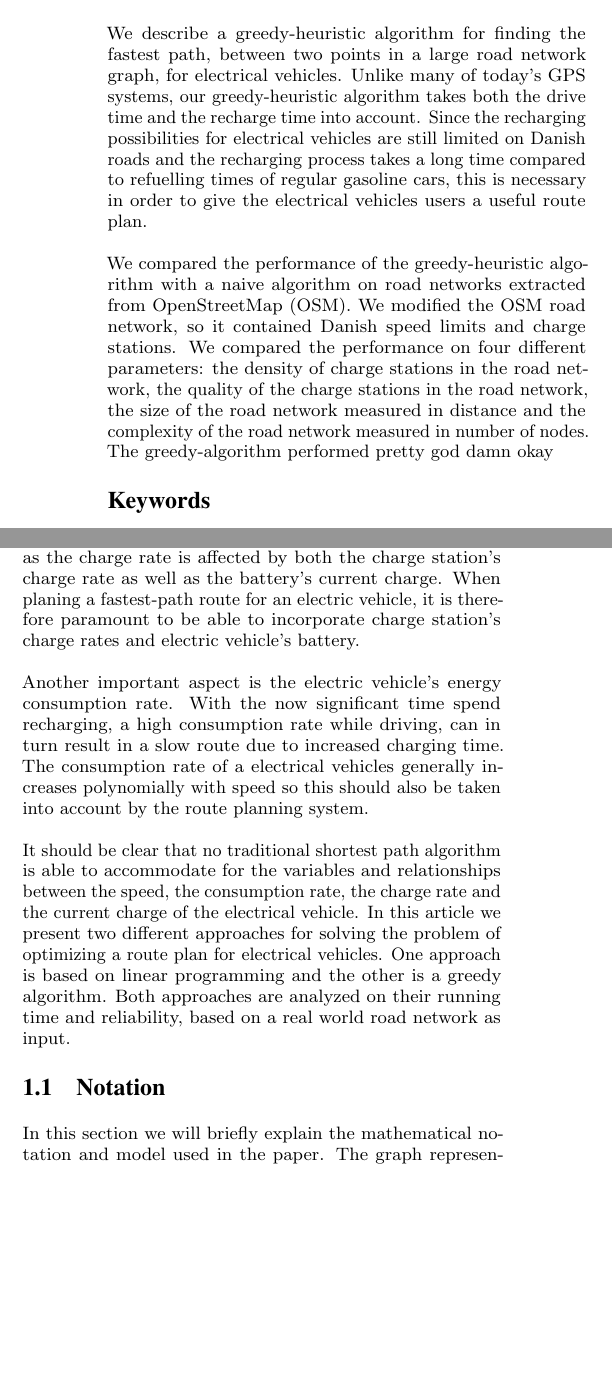
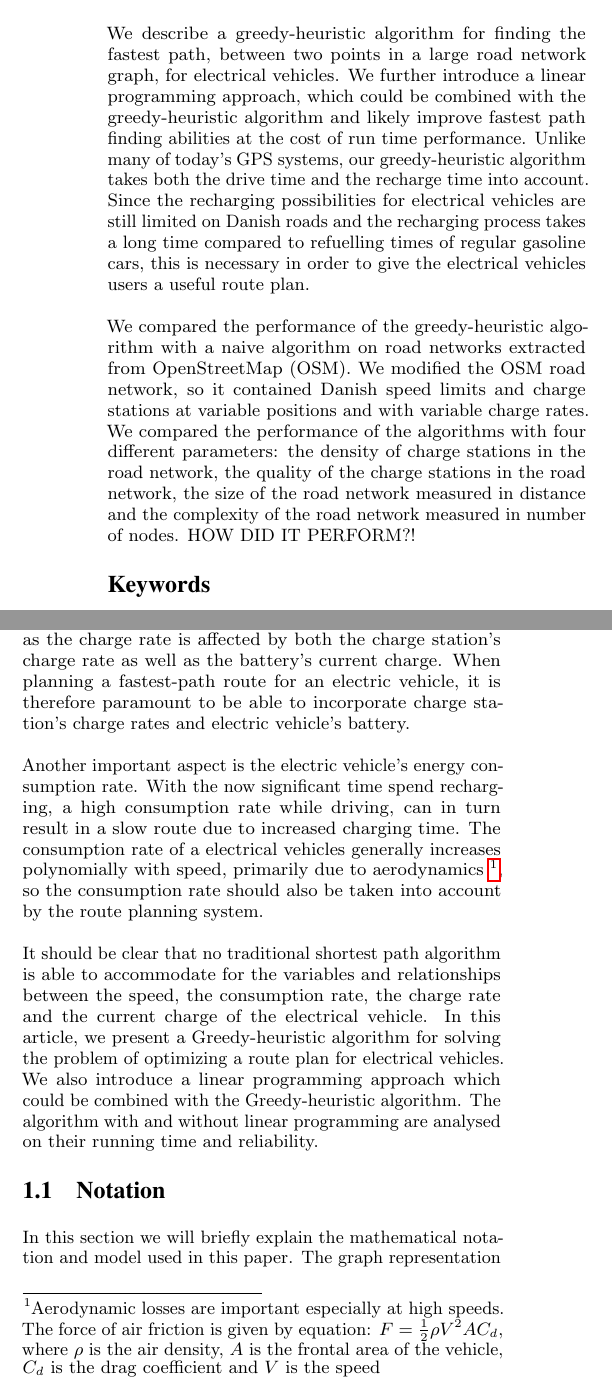
Before and after one commit to Hestogpony/AAU_BachelorProject, a LaTeX paper (Article/main.tex, which reads Article/content/abstract.tex, Article/content/introduction.tex, Article/content/notation.tex): two parts of the columns of page 1 of 5 before the commit and two parts of the columns of page 1 of 6 after it, joined at a grey line, cut so that both start at the same text, the shorter picture padded with empty space. Compiled offline with pdfLaTeX.

Commit message:
kilde og fodnote til introduction.tex. notation.tex læst igennem og rettet småting.

```diff
--- a/Article/content/abstract.tex
+++ b/Article/content/abstract.tex
@@ -1,16 +1,18 @@
 \begin{abstract}
 We describe a greedy-heuristic algorithm for finding the fastest path, between two points in a
-large road network graph, for electrical vehicles. Unlike many of today's GPS systems, our greedy-heuristic
+large road network graph, for electrical vehicles. We further introduce a linear programming
+approach, which could be combined with the greedy-heuristic algorithm and likely improve fastest path
+finding abilities at the cost of run time performance. Unlike many of today's GPS systems, our greedy-heuristic
 algorithm takes both the drive time and the recharge time into account. Since the recharging possibilities for
-electrical vehicles are still limited on Danish roads and the recharging process takes a long time compared to
-refuelling times of regular gasoline cars, this is necessary in order to give the electrical vehicles users a
+electrical vehicles are still limited on Danish roads and the recharging process takes a long time compared to refuelling
+times of regular gasoline cars, this is necessary in order to give the electrical vehicles users a
 useful route plan.\\
 
 We compared the performance of the greedy-heuristic algorithm with a naive algorithm on road
 networks extracted from OpenStreetMap (OSM). We modified the OSM road network, so it contained Danish speed limits
-and charge stations. We compared the performance on four different parameters: the density of charge stations in
-the road network, the quality of the charge stations in the road network, the size of the road network measured in
-distance and the complexity of the road network measured in number of nodes. The greedy-algorithm
-performed pretty god damn okay
+and charge stations at variable positions and with variable charge rates. We compared the performance of the algorithms
+with four different parameters: the density of charge stations in the road network, the quality of the charge stations
+in the road network, the size of the road network measured in distance and the complexity of the road network measured
+in number of nodes. HOW DID IT PERFORM?!
 
 \end{abstract}
--- a/Article/content/introduction.tex
+++ b/Article/content/introduction.tex
@@ -1,7 +1,7 @@
 \section{Introduction}
 
-As the adoption rate of electric vehicles increases, the need for a better and more complex route planing solution appears. Electrical vehicles generally have a shorter range as well as a significantly slower recharge time, compared to traditional gasoline cars. As the recharge time have become a significant factor in the total travel time, the time spend recharging should be taken into account by a route planning system, to accommodate for an otherwise large margin of error. Time spend recharging batteries is inherently variable, as the charge rate is affected by both the charge station's charge rate as well as the battery's current charge. When planing a fastest-path route for an electric vehicle, it is therefore paramount to be able to incorporate charge station's charge rates and electric vehicle's battery.\\
+As the adoption rate of electric vehicles increases \cite{ev-sales-increasing}, the need for a better and more complex route planing solution appears. Electrical vehicles generally have a shorter range as well as a significantly slower recharge time, compared to traditional gasoline cars. As the recharge time have become a significant factor in the total travel time, the time spend recharging should be taken into account by a route planning system, to accommodate for an otherwise large margin of error. Time spend recharging batteries is inherently variable, as the charge rate is affected by both the charge station's charge rate as well as the battery's current charge. When planning a fastest-path route for an electric vehicle, it is therefore paramount to be able to incorporate charge station's charge rates and electric vehicle's battery.\\
 
-Another important aspect is the electric vehicle's energy consumption rate. With the now significant time spend recharging, a high consumption rate while driving, can in turn result in a slow route due to increased charging time. The consumption rate of a electrical vehicles generally increases polynomially with speed so this should also be taken into account by the route planning system.\\
+Another important aspect is the electric vehicle's energy consumption rate. With the now significant time spend recharging, a high consumption rate while driving, can in turn result in a slow route due to increased charging time. The consumption rate of a electrical vehicles generally increases polynomially with speed, primarily due to aerodynamics \footnote{Aerodynamic losses are important especially at high speeds. The force of air friction is given by equation: $F = \frac{1}{2} \rho V^2 A C_d$, where $\rho$ is the air density, $A$ is the frontal area of the vehicle, $C_d$ is the drag coefficient and $V$ is the speed}, so the consumption rate should also be taken into account by the route planning system.\\
 
-It should be clear that no traditional shortest path algorithm is able to accommodate for the variables and relationships between the speed, the consumption rate, the charge rate and the current charge of the electrical vehicle. In this article we present two different approaches for solving the problem of optimizing a route plan for electrical vehicles. One approach is based on linear programming and the other is a greedy algorithm. Both approaches are analyzed on their running time and reliability, based on a real world road network as input.
+It should be clear that no traditional shortest path algorithm is able to accommodate for the variables and relationships between the speed, the consumption rate, the charge rate and the current charge of the electrical vehicle. In this article, we present a Greedy-heuristic algorithm for solving the problem of optimizing a route plan for electrical vehicles. We also introduce a linear programming approach which could be combined with the Greedy-heuristic algorithm. The algorithm with and without linear programming are analysed on their running time and reliability.
--- a/Article/content/notation.tex
+++ b/Article/content/notation.tex
@@ -1,7 +1,5 @@
 \subsection{Notation} \label{sec:notation}
-In this section we will briefly explain the mathematical notation and model used in the paper. The graph representation consists of edges which represent road segments and vertices which represent either charge stations or road intersections. We define a road network, $RN$, as a tuple $RN=(V,E,D,v_{max},v_{min},R_{CH})$ comprising of a set $V$ of vertices and a set $E$ of edges. Where $V$ is a finite set and $E$ is a binary relation on $V$. We further define the following functions:
+In this section we will briefly explain the mathematical notation and model used in this paper. The graph representation consists of edges which represent road segments and vertices which represent either charge stations or road intersections. We define a graph as a road network, $RN$, which is a tuple $RN=(V,E,D,v_{max},v_{min},R_{ch})$ comprising of a set $V$ of vertices and a set $E$ of edges. Where $V$ is a finite set and $E$ is a binary relation on $V$. We further define the following functions:
 \[ D(e)\rightarrow d \]
 \[ v_{max}(e)\rightarrow v \]
 \[ v_{min}(e)\rightarrow v \]
-These total functions respectively returns the distance of edge $e$, the maximum speed of edge $e$ and the minimum speed of edge $e$. The minimum speed of a given edge is defined as 30 \% less than the max speed of the edge. Each vertex is defined as a charge station or road intersection, described by the following total function:
-\[R_{CH}(u)\rightarrow c\]
```
Also changed, not shown: Article/content/notation.tex (16 more changed lines).
